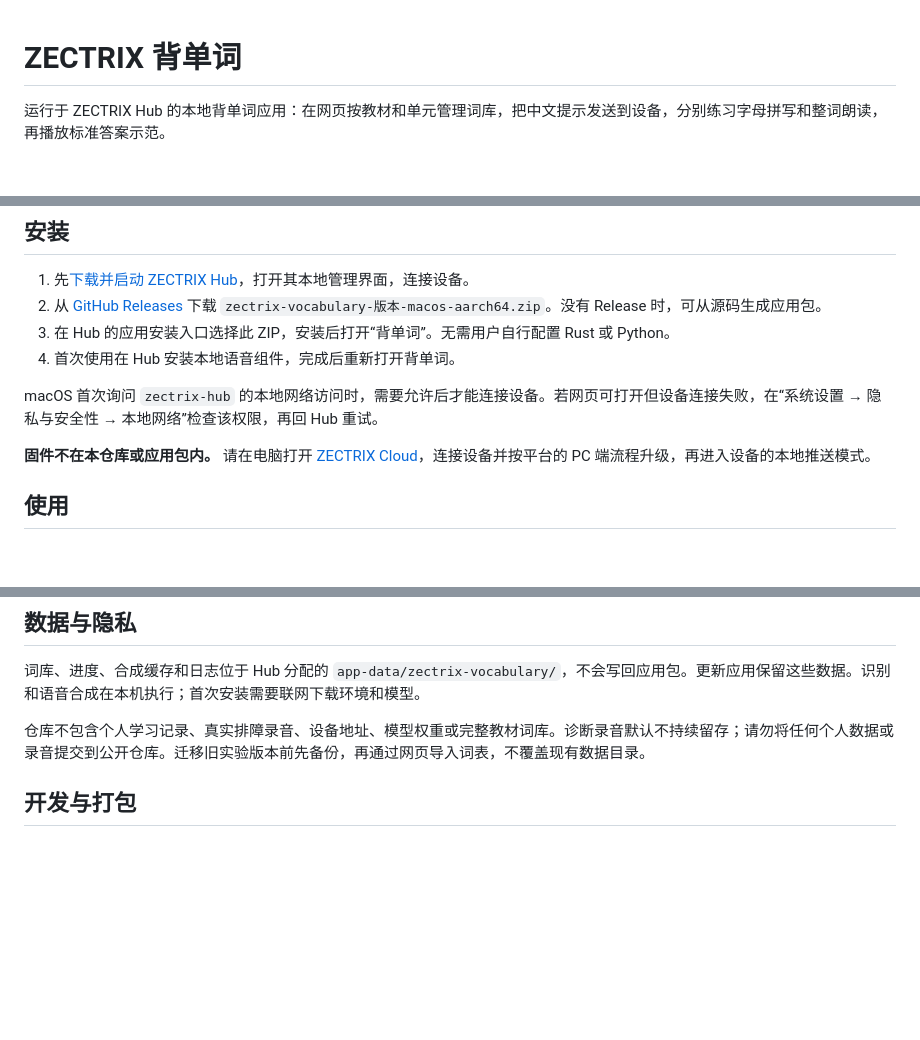
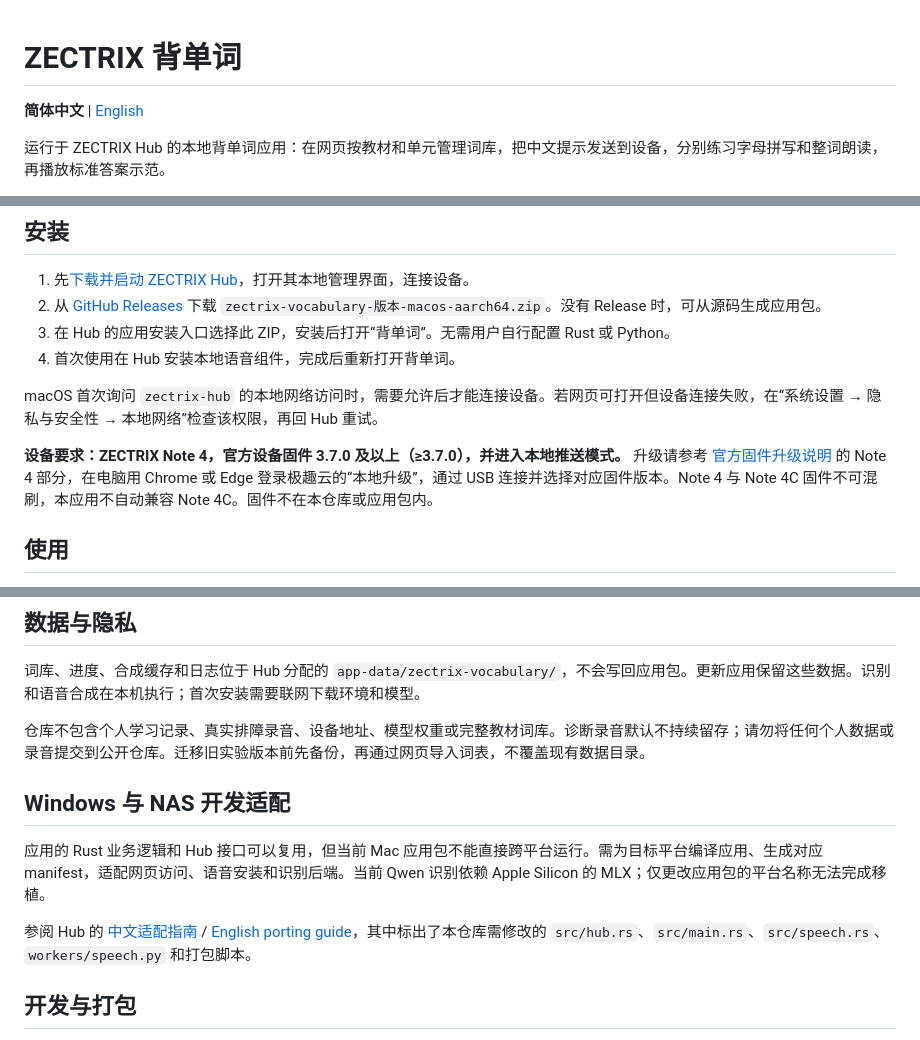
Before and after one commit to itopinion/zectrix-vocabulary, a Markdown page: README.md, 3 parts joined by grey strips. Rendered like a GitHub page; blank space fills up the shorter version.

Commit message:
Add English README and clarify firmware and platform requirements

```diff
--- a/README.md
+++ b/README.md
@@ -1,4 +1,6 @@
 # ZECTRIX 背单词
+
+**简体中文** | [English](README.en.md)
 
 运行于 ZECTRIX Hub 的本地背单词应用：在网页按教材和单元管理词库，把中文提示发送到设备，分别练习字母拼写和整词朗读，再播放标准答案示范。
 
@@ -13,7 +15,7 @@
 
 macOS 首次询问 `zectrix-hub` 的本地网络访问时，需要允许后才能连接设备。若网页可打开但设备连接失败，在“系统设置 → 隐私与安全性 → 本地网络”检查该权限，再回 Hub 重试。
 
-**固件不在本仓库或应用包内。** 请在电脑打开 [ZECTRIX Cloud](https://cloud.zectrix.com)，连接设备并按平台的 PC 端流程升级，再进入设备的本地推送模式。
+**设备要求：ZECTRIX Note 4，官方设备固件 3.7.0 及以上（≥3.7.0），并进入本地推送模式。** 升级请参考 [官方固件升级说明](https://wiki.zectrix.com/zh/software/firmware) 的 Note 4 部分，在电脑用 Chrome 或 Edge 登录极趣云的“本地升级”，通过 USB 连接并选择对应固件版本。Note 4 与 Note 4C 固件不可混刷，本应用不自动兼容 Note 4C。固件不在本仓库或应用包内。
 
 ## 使用
 
@@ -30,6 +32,12 @@ macOS 首次询问 `zectrix-hub` 的本地网络访问时，需要允许后才
 词库、进度、合成缓存和日志位于 Hub 分配的 `app-data/zectrix-vocabulary/`，不会写回应用包。更新应用保留这些数据。识别和语音合成在本机执行；首次安装需要联网下载环境和模型。
 
 仓库不包含个人学习记录、真实排障录音、设备地址、模型权重或完整教材词库。诊断录音默认不持续留存；请勿将任何个人数据或录音提交到公开仓库。迁移旧实验版本前先备份，再通过网页导入词表，不覆盖现有数据目录。
+
+## Windows 与 NAS 开发适配
+
+应用的 Rust 业务逻辑和 Hub 接口可以复用，但当前 Mac 应用包不能直接跨平台运行。需为目标平台编译应用、生成对应 manifest，适配网页访问、语音安装和识别后端。当前 Qwen 识别依赖 Apple Silicon 的 MLX；仅更改应用包的平台名称无法完成移植。
+
+参阅 Hub 的 [中文适配指南](https://github.com/itopinion/zectrix-hub/blob/main/docs/PORTING.md) / [English porting guide](https://github.com/itopinion/zectrix-hub/blob/main/docs/PORTING.en.md)，其中标出了本仓库需修改的 `src/hub.rs`、`src/main.rs`、`src/speech.rs`、`workers/speech.py` 和打包脚本。
 
 ## 开发与打包
 
```
Also changed, not shown: README.en.md (added, +59 -0 lines), docs/RELEASE.md (+1 -1 lines).
